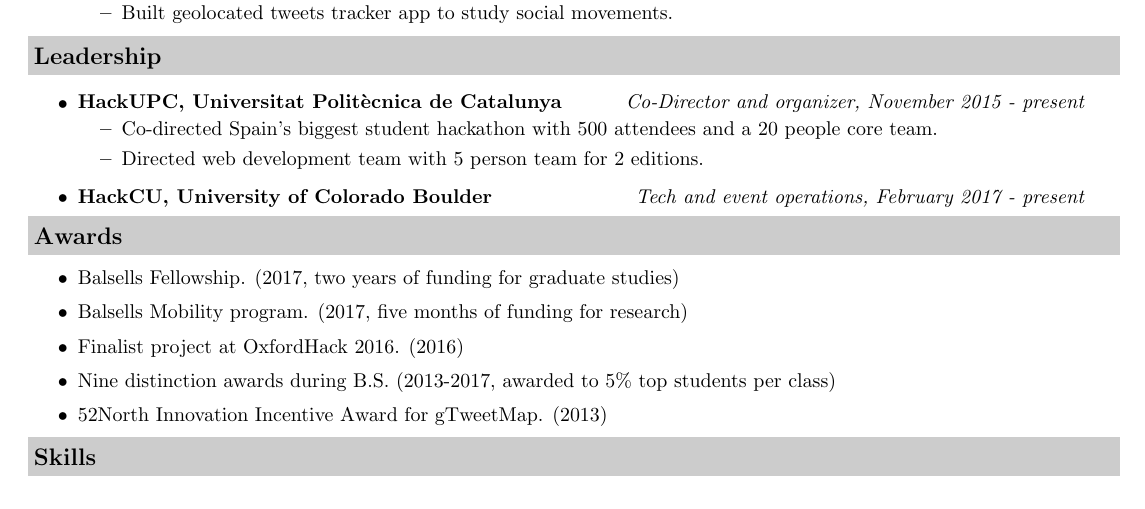
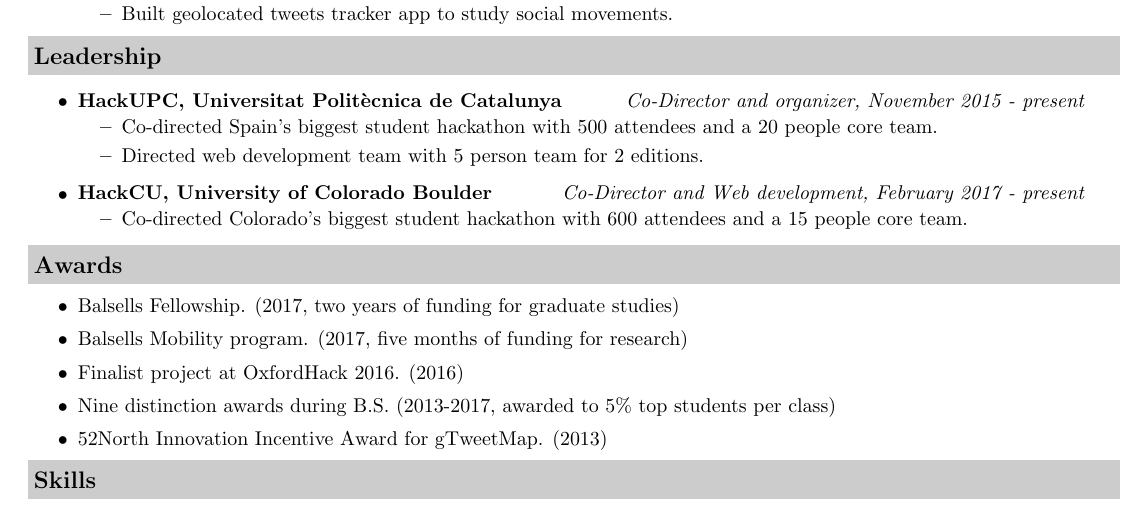
Before and after one commit to casassg/resume, a LaTeX CV (src/resume.tex): part of the page, cut so that both start at the same text. Compiled offline with pdfLaTeX.

Commit message:
update title at HackCU

```diff
--- a/src/resume.tex
+++ b/src/resume.tex
@@ -141,7 +141,10 @@
 		\item Directed web development team with 5 person team for 2 editions.
 	\end{itemize}
 \item
-	\ressubheading{HackCU, University of Colorado Boulder}{Boulder, CO}{Web development and Event Operations}{Tech and event operations, February 2017 - present}
+	\ressubheading{HackCU, University of Colorado Boulder}{Boulder, CO}{Co-Director and Web development}{Co-Director and Web development, February 2017 - present}
+    \begin{itemize}
+         \item Co-directed Colorado's biggest student hackathon with 600 attendees and a 15 people core team.
+     \end{itemize}
 \end{itemize}
 
 \resheading{Awards}
```
Also changed, not shown: pdf/resume.pdf.
